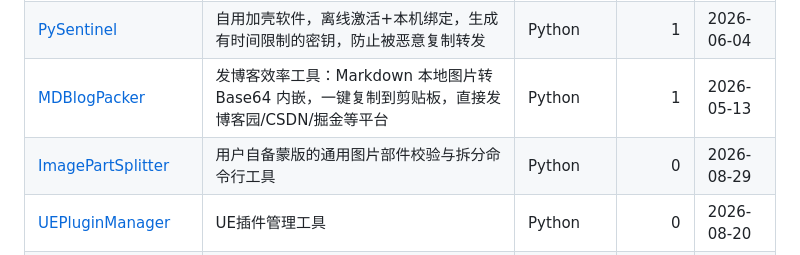
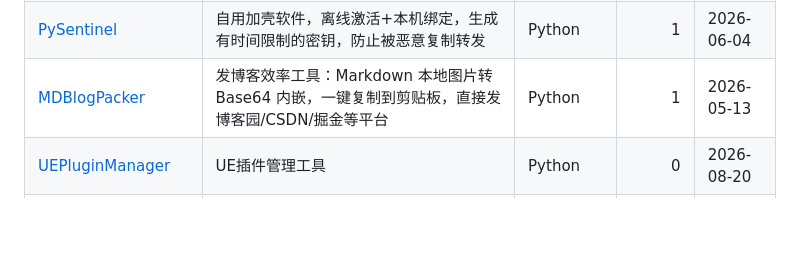
Before and after one commit to mengzhishanghun/mengzhishanghun, a Markdown page: README.md, the part around the change. GitHub-like rendering; blank space fills up the shorter version.

Commit message:
chore: update repo list

```diff
--- a/README.md
+++ b/README.md
@@ -52,7 +52,6 @@
 | [AutoPYVideos](https://github.com/MZSH-Tools/AutoPYVideos) | 一个一键油管视频自动搬运并翻译工具，全自动后台处理版 | Python | 1 | 2026-07-11 |
 | [PySentinel](https://github.com/MZSH-Tools/PySentinel) | 自用加壳软件，离线激活+本机绑定，生成有时间限制的密钥，防止被恶意复制转发 | Python | 1 | 2026-06-04 |
 | [MDBlogPacker](https://github.com/MZSH-Tools/MDBlogPacker) | 发博客效率工具：Markdown 本地图片转 Base64 内嵌，一键复制到剪贴板，直接发博客园/CSDN/掘金等平台 | Python | 1 | 2026-05-13 |
-| [ImagePartSplitter](https://github.com/MZSH-Tools/ImagePartSplitter) | 用户自备蒙版的通用图片部件校验与拆分命令行工具 | Python | 0 | 2026-08-29 |
 | [UEPluginManager](https://github.com/MZSH-Tools/UEPluginManager) | UE插件管理工具 | Python | 0 | 2026-08-20 |
 | [UEPluginAutoPacker](https://github.com/MZSH-Tools/UEPluginAutoPacker) | UE插件多版本自动打包，协助自动化实现Fab要求 | Python | 0 | 2026-08-08 |
 | [P4StreamSwitcher](https://github.com/MZSH-Tools/P4StreamSwitcher) | P4流工作区快捷切换工具，自用，仅支持二层深度流切换，以达到一个工作区控制多个文件夹的目的 | Python | 0 | 2026-07-11 |
```
